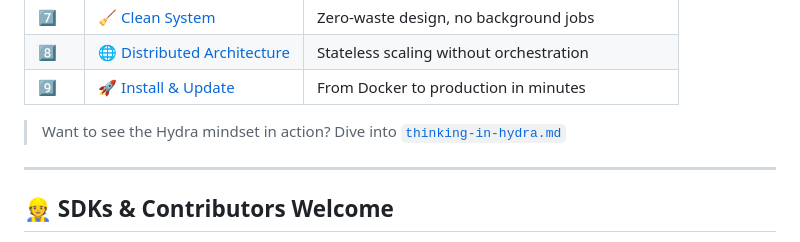
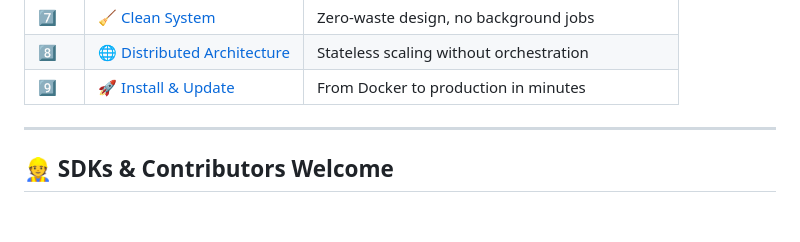
Before and after one commit to ramonvermeulen/hydraide, a Markdown page: docs/comparisons/hydra-vs-redis.md, the part around the change. GitHub-like rendering; blank space fills up the shorter version.

Commit message:
deleted one line from hydra doc

```diff
--- a/docs/comparisons/hydra-vs-redis.md
+++ b/docs/comparisons/hydra-vs-redis.md
@@ -860,9 +860,6 @@ A 9-step journey to fully rewire how you model data, think about structure, and
 | 8️⃣  | [🌐 Distributed Architecture](/docs/thinking-in-hydra/distributed-architecture.md) | Stateless scaling without orchestration        |
 | 9️⃣  | [🚀 Install & Update](/docs/thinking-in-hydra/how-to-install-update-hydra.md)      | From Docker to production in minutes           |
 
-
-> Want to see the Hydra mindset in action? Dive into [`thinking-in-hydra.md`](/docs/thinking-in-hydra/thinking-in-hydra.md)
-
 ---
 
 ## 👷 SDKs & Contributors Welcome
```
